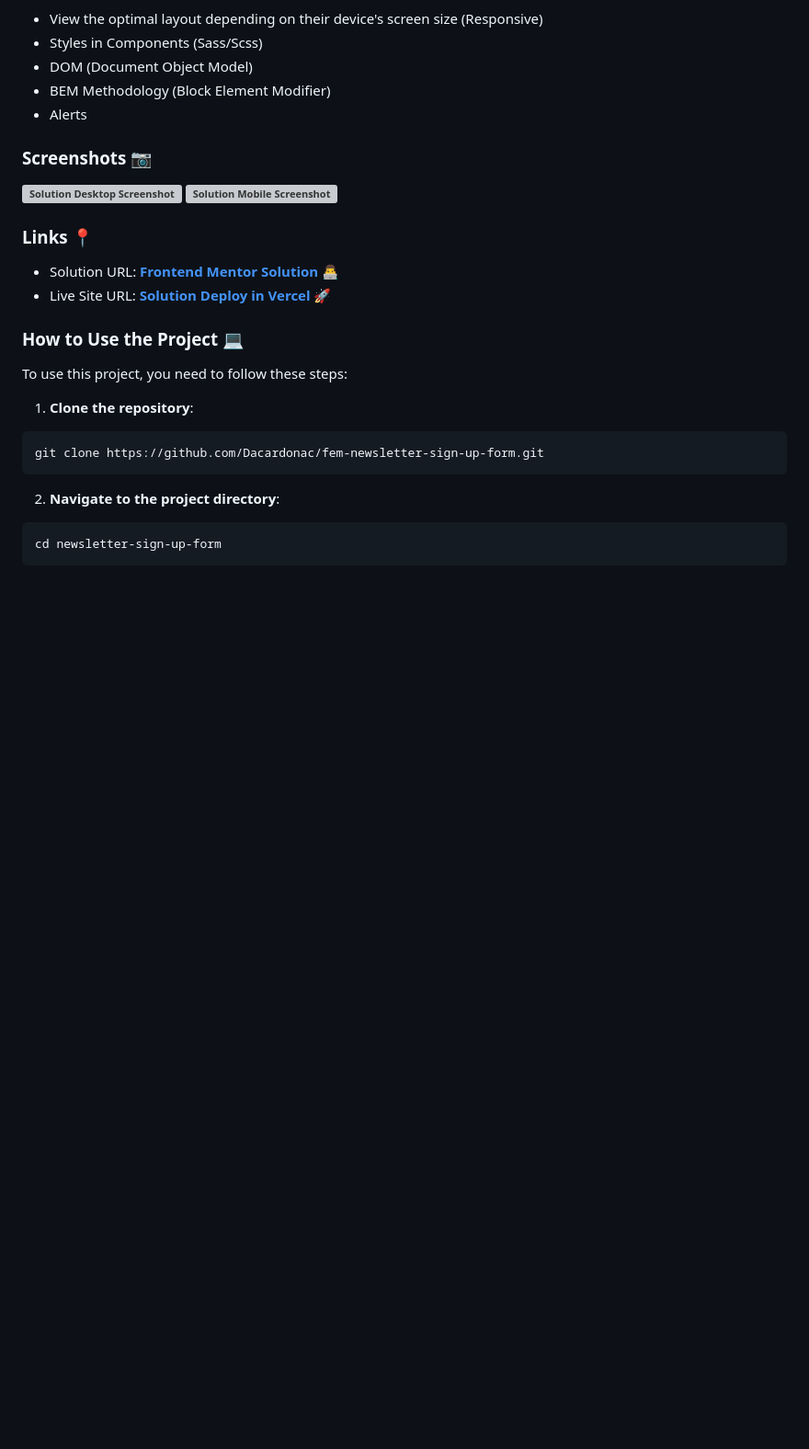
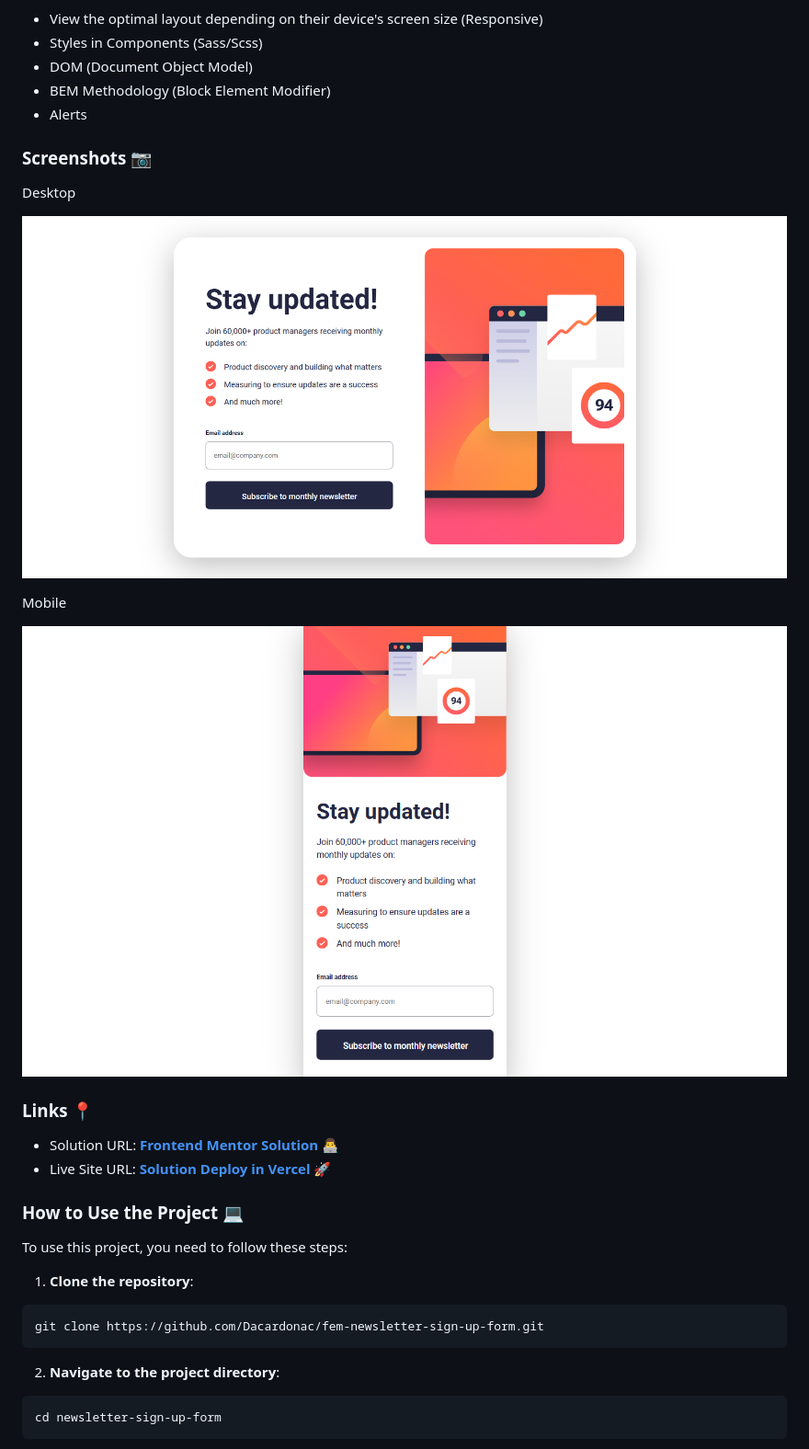
Before and after one commit to Dacardonac/fem-newsletter-sign-up-form, a Markdown page: README.md, the part around the change. Shown: that part at 92% size. Drawn GitHub-style; pictures changed too: public/screenshots/desktop-design-screenshot.png (added), public/screenshots/mobile-design-screenshot.png (added); blank space fills up the shorter version; grey boxes are pictures that could not be loaded.

Commit message:
docs: update README.file and add screenshots

```diff
--- a/README.md
+++ b/README.md
@@ -35,8 +35,13 @@ This is a solution to the **[Newsletter sign-up form with success message challe
 
 ### Screenshots 📷
 
-**![Solution Desktop Screenshot]()**
-**![Solution Mobile Screenshot]()**
+Desktop
+
+**![Solution Desktop Screenshot](./public/screenshots/desktop-design-screenshot.png)**
+
+Mobile
+
+**![Solution Mobile Screenshot](./public/screenshots/mobile-design-screenshot.png)**
 
 ### Links 📍
 
```
